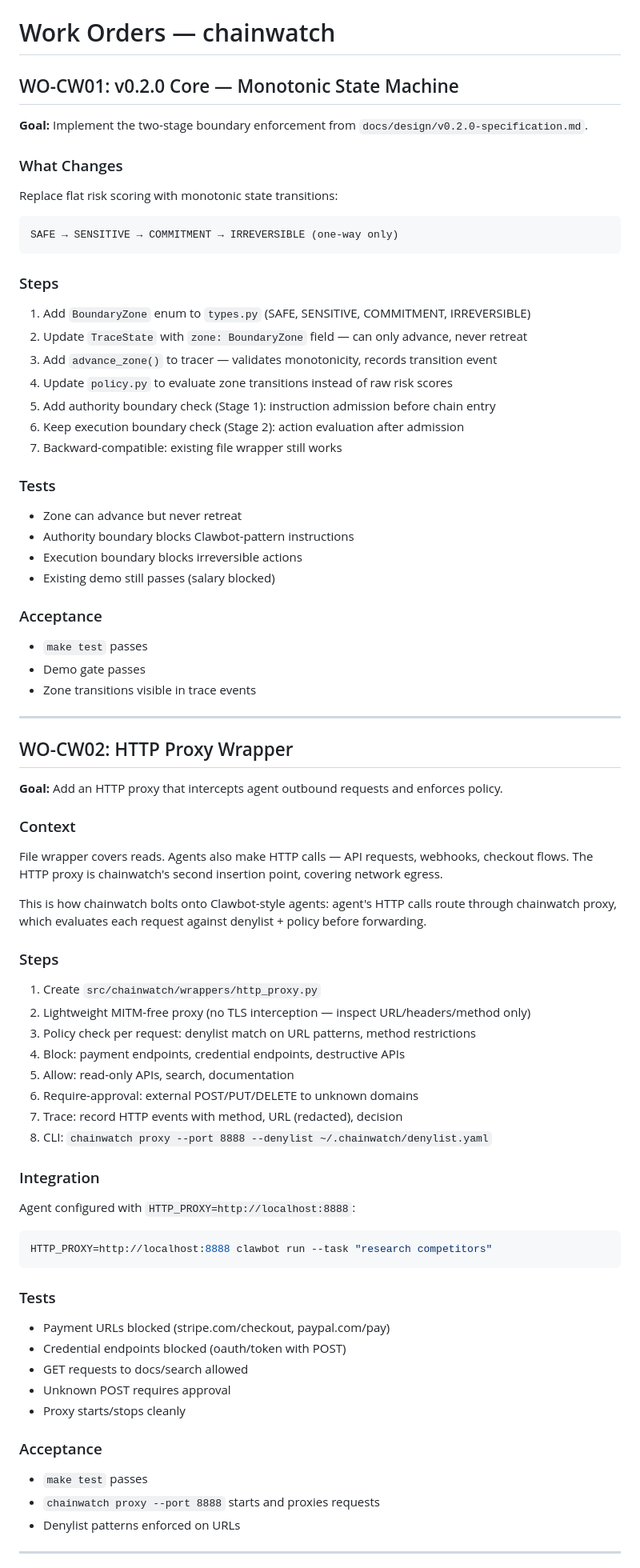
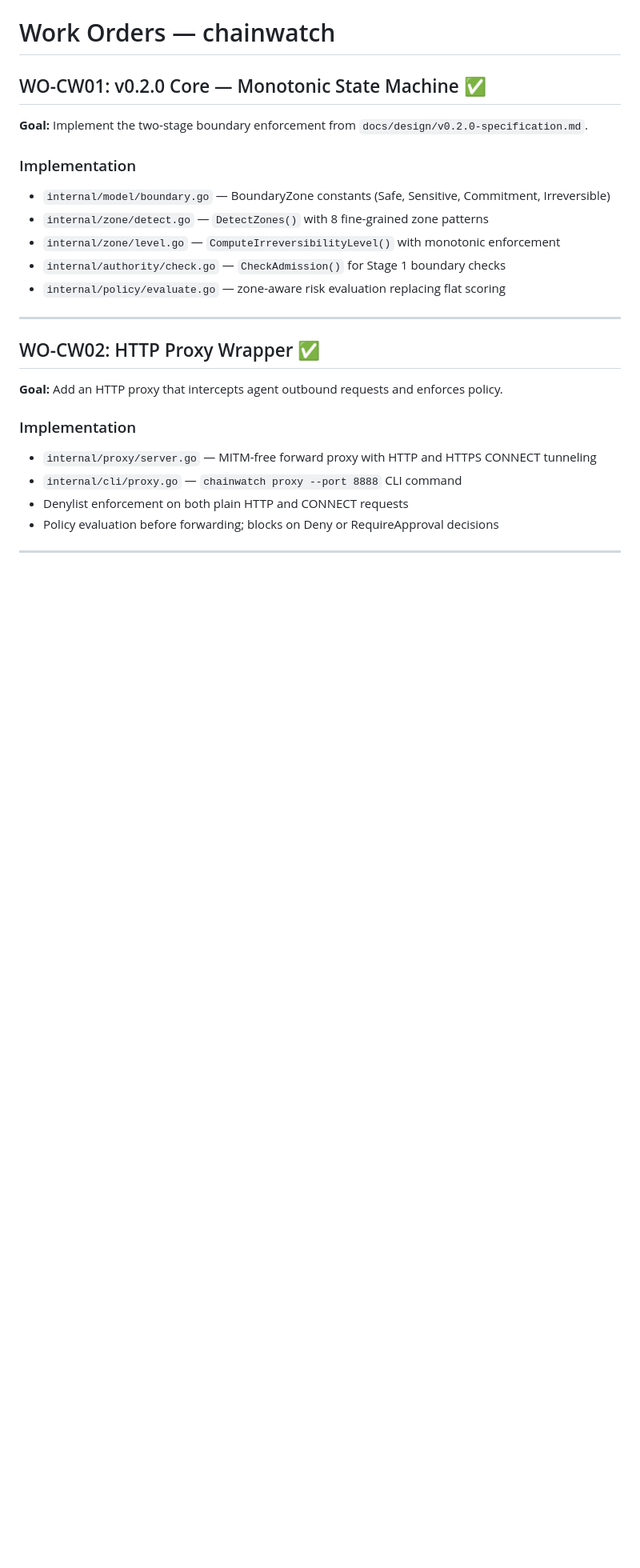
Before and after one commit to ppiankov/chainwatch, a Markdown page: docs/work-orders.md, the part around one of its changes. Shown at 80% size. Rendered like a GitHub page; blank space fills up the shorter version.

````diff
--- a/docs/work-orders.md
+++ b/docs/work-orders.md
@@ -1,73 +1,27 @@
 # Work Orders — chainwatch
 
-## WO-CW01: v0.2.0 Core — Monotonic State Machine
+## WO-CW01: v0.2.0 Core — Monotonic State Machine ✅
 
 **Goal:** Implement the two-stage boundary enforcement from `docs/design/v0.2.0-specification.md`.
 
-### What Changes
-Replace flat risk scoring with monotonic state transitions:
-```
-SAFE → SENSITIVE → COMMITMENT → IRREVERSIBLE (one-way only)
-```
-
-### Steps
-1. Add `BoundaryZone` enum to `types.py` (SAFE, SENSITIVE, COMMITMENT, IRREVERSIBLE)
-2. Update `TraceState` with `zone: BoundaryZone` field — can only advance, never retreat
-3. Add `advance_zone()` to tracer — validates monotonicity, records transition event
-4. Update `policy.py` to evaluate zone transitions instead of raw risk scores
-5. Add authority boundary check (Stage 1): instruction admission before chain entry
-6. Keep execution boundary check (Stage 2): action evaluation after admission
-7. Backward-compatible: existing file wrapper still works
-
-### Tests
-- Zone can advance but never retreat
-- Authority boundary blocks Clawbot-pattern instructions
-- Execution boundary blocks irreversible actions
-- Existing demo still passes (salary blocked)
-
-### Acceptance
-- `make test` passes
-- Demo gate passes
-- Zone transitions visible in trace events
+### Implementation
+- `internal/model/boundary.go` — BoundaryZone constants (Safe, Sensitive, Commitment, Irreversible)
+- `internal/zone/detect.go` — `DetectZones()` with 8 fine-grained zone patterns
+- `internal/zone/level.go` — `ComputeIrreversibilityLevel()` with monotonic enforcement
+- `internal/authority/check.go` — `CheckAdmission()` for Stage 1 boundary checks
+- `internal/policy/evaluate.go` — zone-aware risk evaluation replacing flat scoring
 
 ---
 
-## WO-CW02: HTTP Proxy Wrapper
+## WO-CW02: HTTP Proxy Wrapper ✅
 
 **Goal:** Add an HTTP proxy that intercepts agent outbound requests and enforces policy.
 
-### Context
-File wrapper covers reads. Agents also make HTTP calls — API requests, webhooks, checkout flows. The HTTP proxy is chainwatch's second insertion point, covering network egress.
-
-This is how chainwatch bolts onto Clawbot-style agents: agent's HTTP calls route through chainwatch proxy, which evaluates each request against denylist + policy before forwarding.
-
-### Steps
-1. Create `src/chainwatch/wrappers/http_proxy.py`
-2. Lightweight MITM-free proxy (no TLS interception — inspect URL/headers/method only)
-3. Policy check per request: denylist match on URL patterns, method restrictions
-4. Block: payment endpoints, credential endpoints, destructive APIs
-5. Allow: read-only APIs, search, documentation
-6. Require-approval: external POST/PUT/DELETE to unknown domains
-7. Trace: record HTTP events with method, URL (redacted), decision
-8. CLI: `chainwatch proxy --port 8888 --denylist ~/.chainwatch/denylist.yaml`
-
-### Integration
-Agent configured with `HTTP_PROXY=http://localhost:8888`:
-```bash
-HTTP_PROXY=http://localhost:8888 clawbot run --task "research competitors"
-```
-
-### Tests
-- Payment URLs blocked (stripe.com/checkout, paypal.com/pay)
-- Credential endpoints blocked (oauth/token with POST)
-- GET requests to docs/search allowed
-- Unknown POST requires approval
-- Proxy starts/stops cleanly
-
-### Acceptance
-- `make test` passes
-- `chainwatch proxy --port 8888` starts and proxies requests
-- Denylist patterns enforced on URLs
+### Implementation
+- `internal/proxy/server.go` — MITM-free forward proxy with HTTP and HTTPS CONNECT tunneling
+- `internal/cli/proxy.go` — `chainwatch proxy --port 8888` CLI command
+- Denylist enforcement on both plain HTTP and CONNECT requests
+- Policy evaluation before forwarding; blocks on Deny or RequireApproval decisions
 
 ---
 
````
Also changed, not shown: other parts of docs/work-orders.md (+37 -143 lines).
